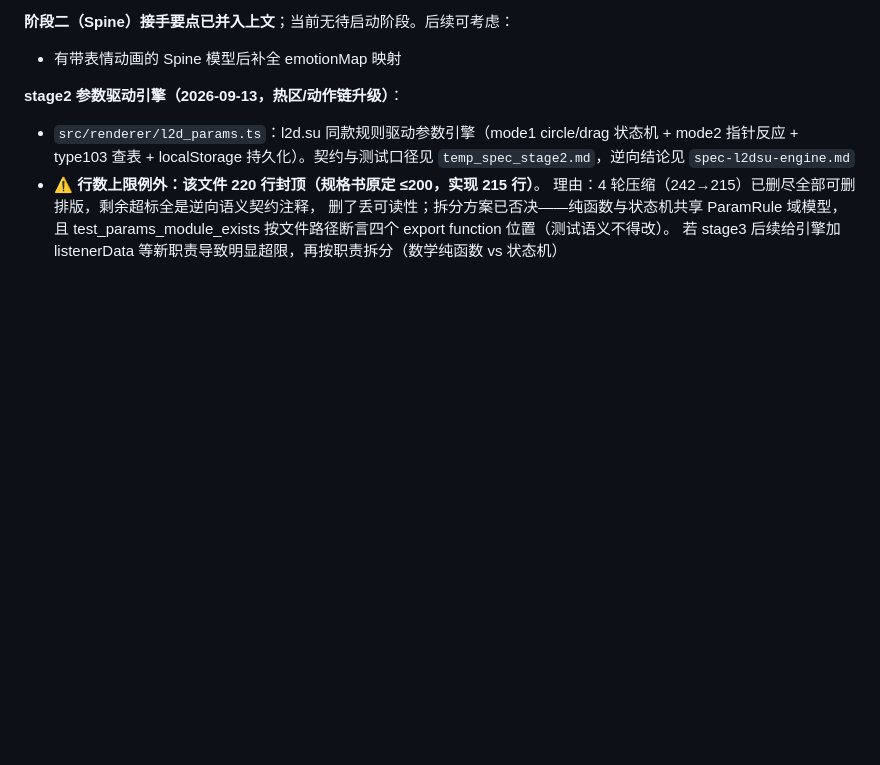
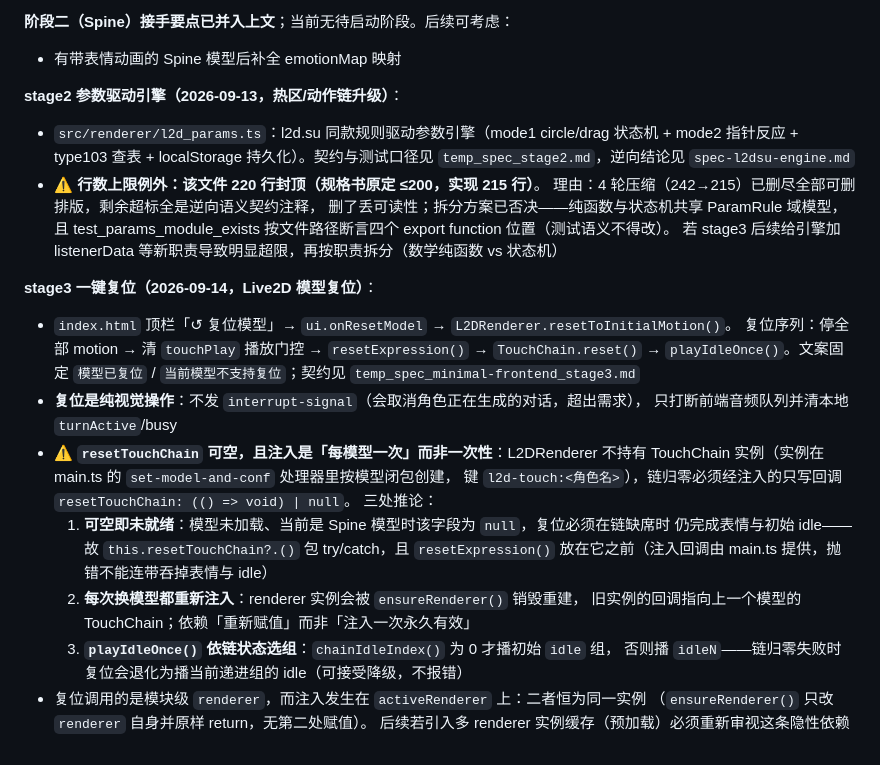
Before and after one commit to yancheng1018/Local-LLM-Voice-Avatar, a Markdown page: docs/context/minimal-frontend.md, the part around the change. GitHub-like rendering; blank space fills up the shorter version.

Commit message:
docs(context): 记录 stage3 一键复位的 resetTouchChain 可空与注入时机
- minimal-frontend.md 新增 stage3 小节：复位序列、纯视觉复位（不发 interrupt-signal）

- 记入 resetTouchChain 可空的三个推论：链未就绪仍须完成表情与 idle、每模型重新注入、playIdleOnce 依链状态选组

- 记入 renderer/activeRenderer 同实例这条隐性依赖及预加载场景的复查条件

```diff
--- a/docs/context/minimal-frontend.md
+++ b/docs/context/minimal-frontend.md
@@ -197,3 +197,26 @@
   删了丢可读性；拆分方案已否决——纯函数与状态机共享 ParamRule 域模型，
   且 test_params_module_exists 按文件路径断言四个 export function 位置（测试语义不得改）。
   若 stage3 后续给引擎加 listenerData 等新职责导致明显超限，再按职责拆分（数学纯函数 vs 状态机）
+
+**stage3 一键复位（2026-09-14，Live2D 模型复位）**：
+
+- `index.html` 顶栏「↺ 复位模型」→ `ui.onResetModel` → `L2DRenderer.resetToInitialMotion()`。
+  复位序列：停全部 motion → 清 `touchPlay` 播放门控 → `resetExpression()` →
+  `TouchChain.reset()` → `playIdleOnce()`。文案固定 `模型已复位` /
+  `当前模型不支持复位`；契约见 `temp_spec_minimal-frontend_stage3.md`
+- **复位是纯视觉操作**：不发 `interrupt-signal`（会取消角色正在生成的对话，超出需求），
+  只打断前端音频队列并清本地 `turnActive`/busy
+- ⚠️ **`resetTouchChain` 可空，且注入是「每模型一次」而非一次性**：L2DRenderer 不持有
+  TouchChain 实例（实例在 main.ts 的 `set-model-and-conf` 处理器里按模型闭包创建，
+  键 `l2d-touch:<角色名>`），链归零必须经注入的只写回调 `resetTouchChain: (() => void) | null`。
+  三处推论：
+  1. **可空即未就绪**：模型未加载、当前是 Spine 模型时该字段为 `null`，复位必须在链缺席时
+     仍完成表情与初始 idle——故 `this.resetTouchChain?.()` 包 try/catch，且
+     `resetExpression()` 放在它之前（注入回调由 main.ts 提供，抛错不能连带吞掉表情与 idle）
+  2. **每次换模型都重新注入**：renderer 实例会被 `ensureRenderer()` 销毁重建，
+     旧实例的回调指向上一个模型的 TouchChain；依赖「重新赋值」而非「注入一次永久有效」
+  3. **`playIdleOnce()` 依链状态选组**：`chainIdleIndex()` 为 0 才播初始 `idle` 组，
+     否则播 `idleN`——链归零失败时复位会退化为播当前递进组的 idle（可接受降级，不报错）
+- 复位调用的是模块级 `renderer`，而注入发生在 `activeRenderer` 上：二者恒为同一实例
+  （`ensureRenderer()` 只改 `renderer` 自身并原样 return，无第二处赋值）。
+  后续若引入多 renderer 实例缓存（预加载）必须重新审视这条隐性依赖
```
